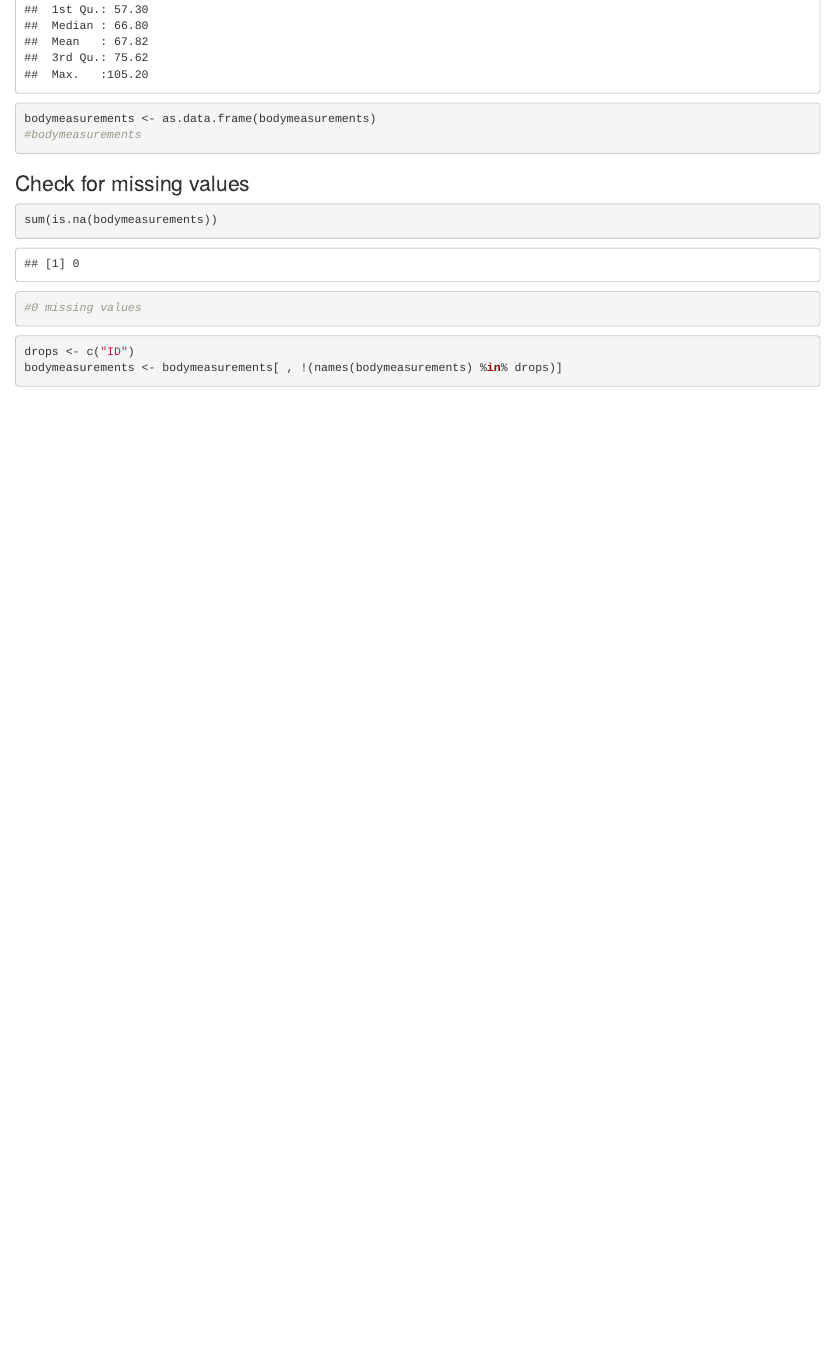
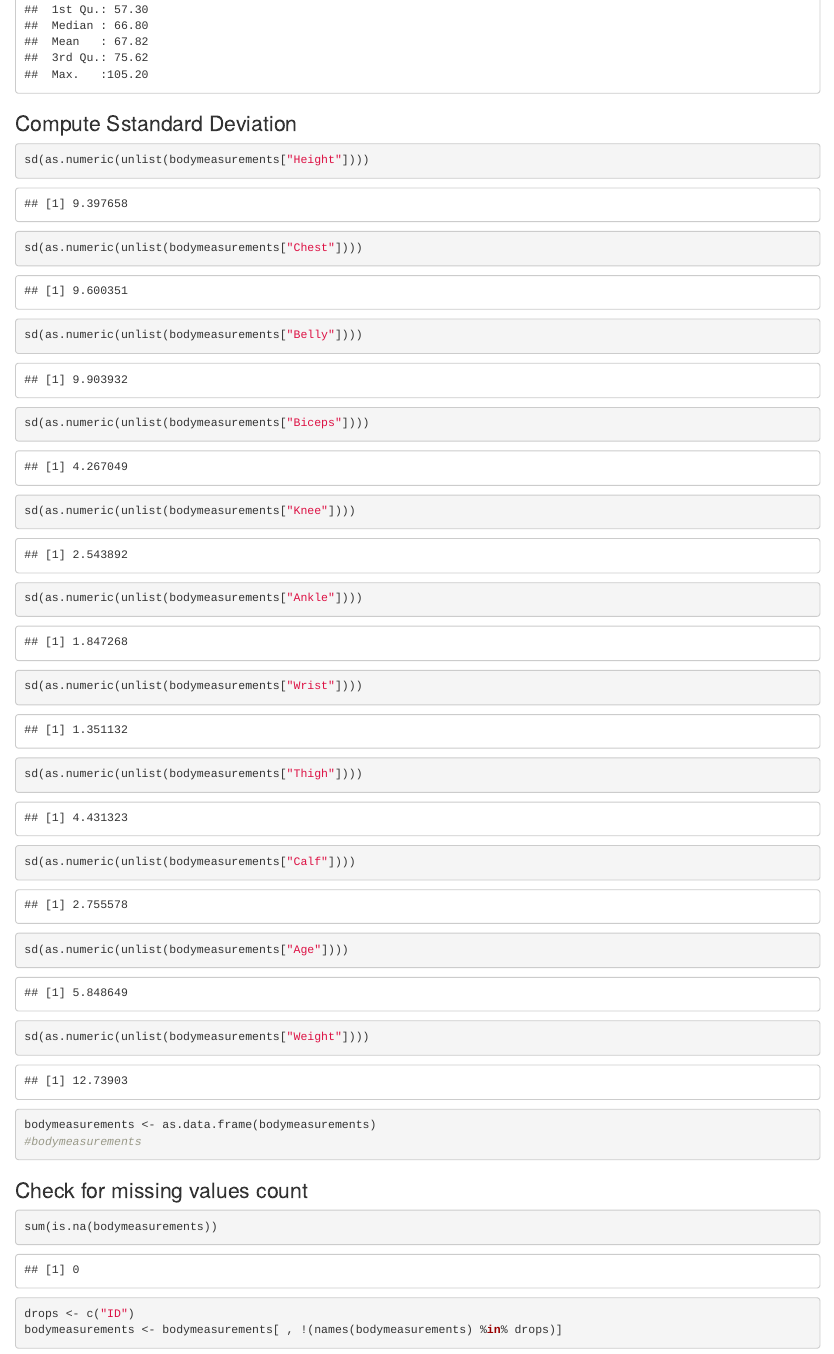
Before and after one commit to r-a-j/Regression-Analysis, an R Markdown document (R/Project3_Code.Rmd): the page in a window 1100 px wide, from 1300 px down. The pictures show the output file R/Project3_Code.html that the author committed with the source, opened offline.

Commit message:
Computed standard deviation (numerical variables)

````diff
--- a/R/Project3_Code.Rmd
+++ b/R/Project3_Code.Rmd
@@ -30,14 +30,32 @@ bodymeasurements <- read_csv("bodymeasurements.csv", TRUE)
 
 ```{r}
 summary(bodymeasurements)
+```
+
+
+### Compute Sstandard Deviation
+```{r}
+sd(as.numeric(unlist(bodymeasurements["Height"])))
+sd(as.numeric(unlist(bodymeasurements["Chest"])))
+sd(as.numeric(unlist(bodymeasurements["Belly"])))
+sd(as.numeric(unlist(bodymeasurements["Biceps"])))
+sd(as.numeric(unlist(bodymeasurements["Knee"])))
+sd(as.numeric(unlist(bodymeasurements["Ankle"])))
+sd(as.numeric(unlist(bodymeasurements["Wrist"])))
+sd(as.numeric(unlist(bodymeasurements["Thigh"])))
+sd(as.numeric(unlist(bodymeasurements["Calf"])))
+sd(as.numeric(unlist(bodymeasurements["Age"])))
+sd(as.numeric(unlist(bodymeasurements["Weight"])))
+```
+
+```{r}
 bodymeasurements <- as.data.frame(bodymeasurements)
 #bodymeasurements
 ```
 
-### Check for missing values
+### Check for missing values count
 ```{r}
 sum(is.na(bodymeasurements))
-#0 missing values
 ```
 
 ```{r}
````
Also changed, not shown: R/Project3_Code.html, R/Project3_Code.Rmd (4 more changed lines).
